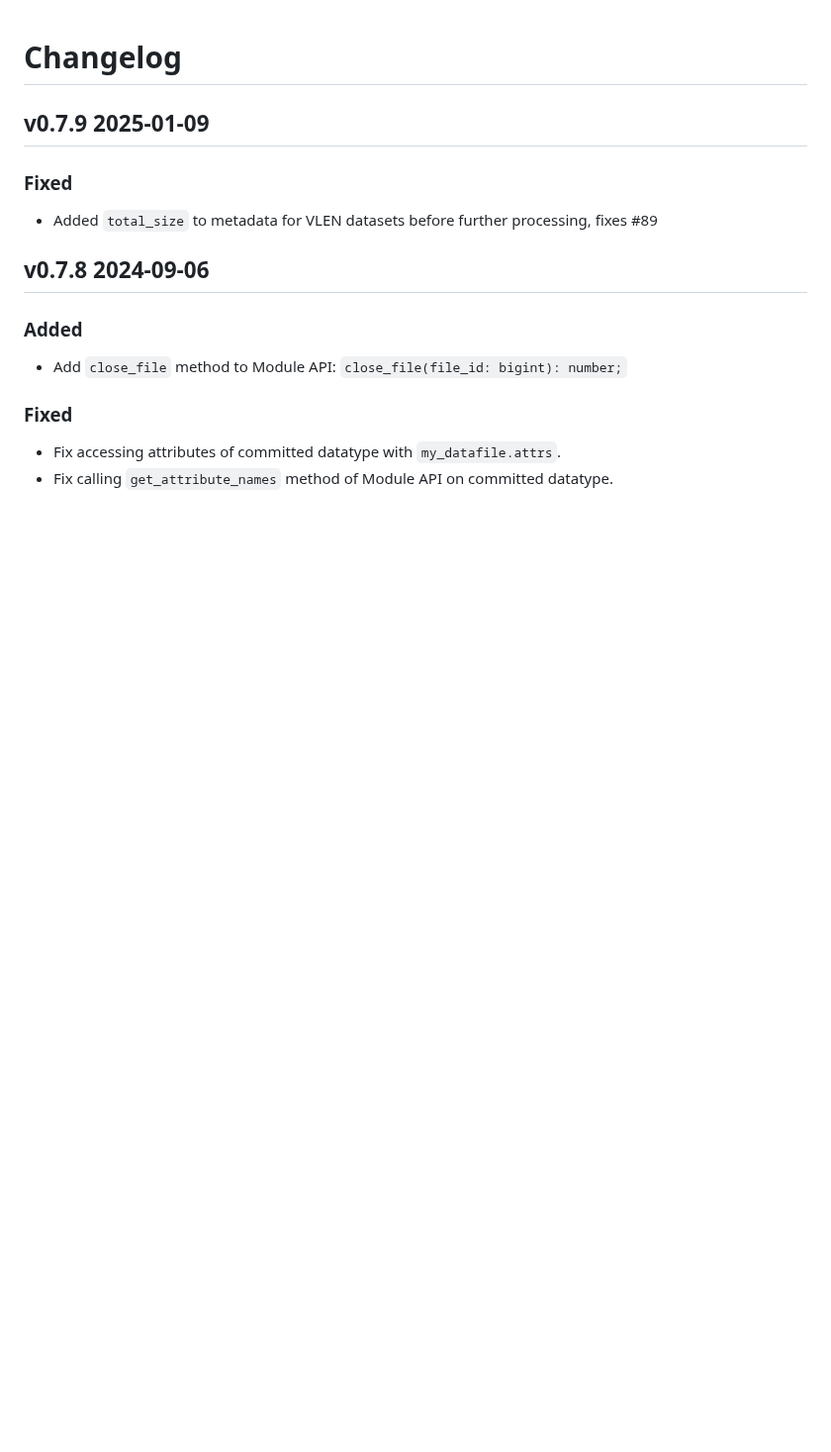
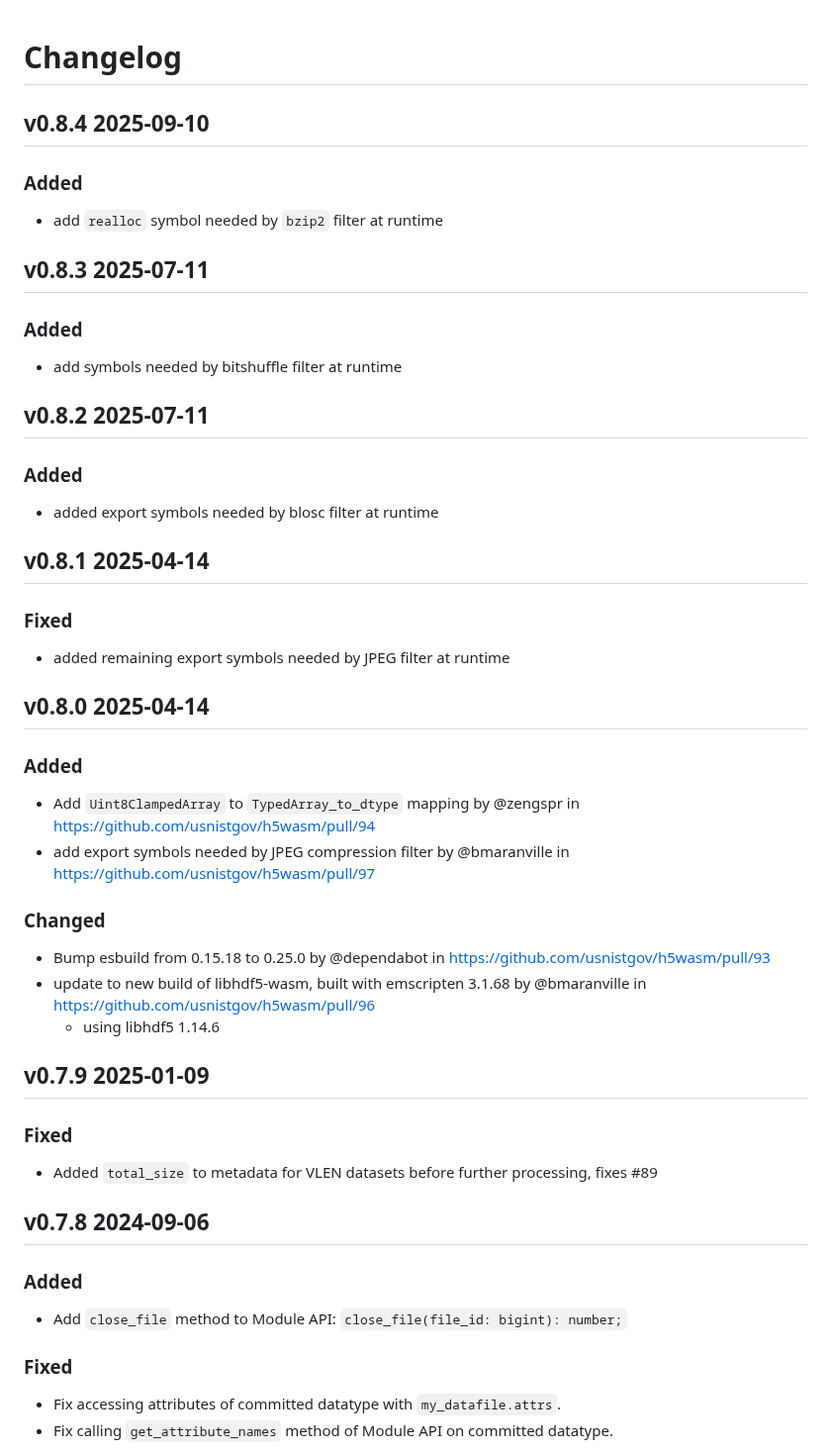
Before and after one commit to usnistgov/h5wasm, a Markdown page: CHANGELOG.md, the part around the change. Shown at 99% size. GitHub-like rendering; blank space fills up the shorter version.

Commit message:
add release notes

```diff
--- a/CHANGELOG.md
+++ b/CHANGELOG.md
@@ -1,4 +1,24 @@
 # Changelog
+## v0.8.4 2025-09-10
+### Added
+* add `realloc` symbol needed by `bzip2` filter at runtime
+## v0.8.3 2025-07-11
+### Added
+* add symbols needed by bitshuffle filter at runtime
+## v0.8.2 2025-07-11
+### Added
+* added export symbols needed by blosc filter at runtime
+## v0.8.1 2025-04-14
+### Fixed
+* added remaining export symbols needed by JPEG filter at runtime
+## v0.8.0 2025-04-14
+### Added
+* Add `Uint8ClampedArray` to `TypedArray_to_dtype` mapping by @zengspr in https://github.com/usnistgov/h5wasm/pull/94
+* add export symbols needed by JPEG compression filter by @bmaranville in https://github.com/usnistgov/h5wasm/pull/97
+### Changed
+* Bump esbuild from 0.15.18 to 0.25.0 by @dependabot in https://github.com/usnistgov/h5wasm/pull/93
+* update to new build of libhdf5-wasm, built with emscripten 3.1.68 by @bmaranville in https://github.com/usnistgov/h5wasm/pull/96
+  * using libhdf5 1.14.6
 ## v0.7.9 2025-01-09
 ### Fixed
 - Added `total_size` to metadata for VLEN datasets before further processing, fixes #89
```
